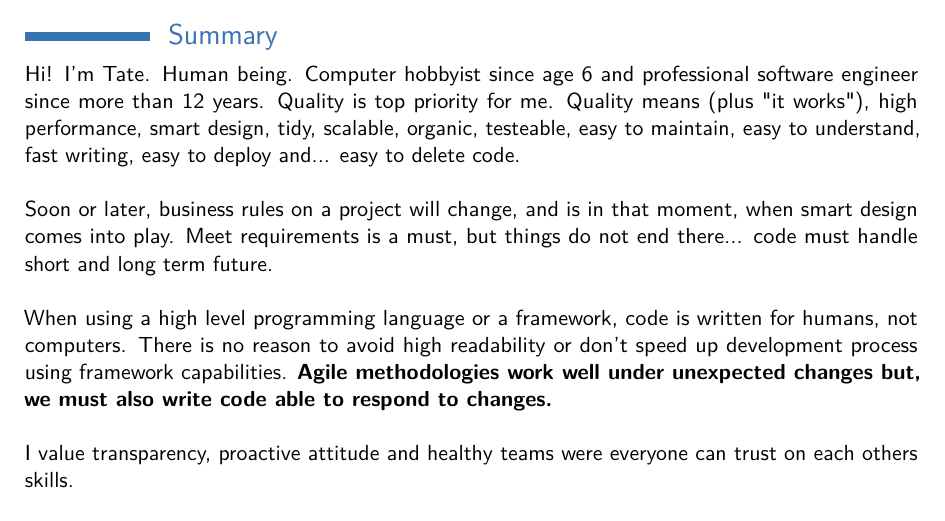
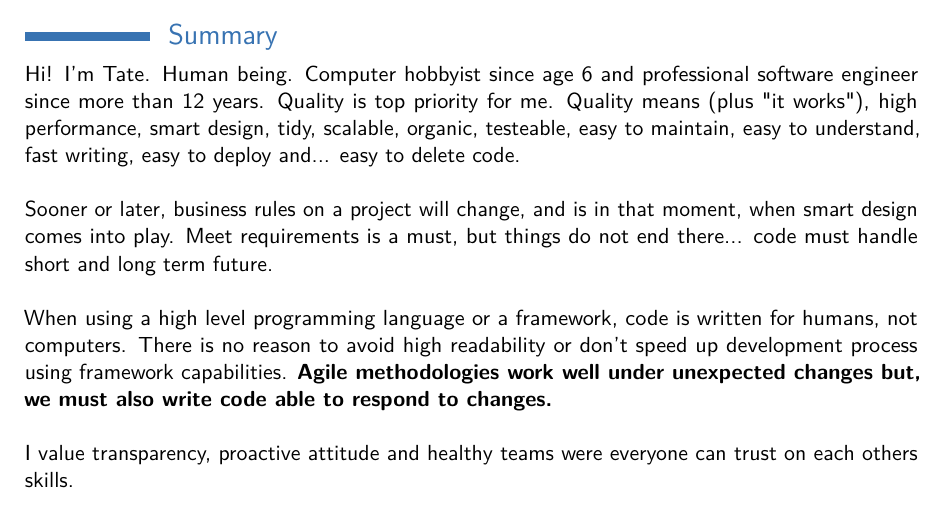
Before and after one commit to tpenaranda/tpenaranda_cv, a LaTeX CV (tpenaranda_cv.tex): part of page 1 of 5, cut so that both start at the same text. Compiled offline with pdfLaTeX.

Commit message:
Copy changes.

```diff
--- a/tpenaranda_cv.tex
+++ b/tpenaranda_cv.tex
@@ -58,7 +58,7 @@ Hi! I’m Tate. Human being. Computer hobbyist since age 6 and professional soft
 Quality is top priority for me. Quality means (plus "it works"), high performance, smart design, tidy, scalable, organic, testeable, easy to maintain, easy to understand, fast writing, easy to deploy and... easy to delete code.\\
 
 
-Soon or later, business rules on a project will change, and is in that moment, when smart design comes into play.
+Sooner or later, business rules on a project will change, and is in that moment, when smart design comes into play.
 Meet requirements is a must, but things do not end there... code must handle short and long term future.\\
 
 When using a high level programming language or a framework, code is written for humans, not computers. There is no reason to avoid high readability or don't speed up development process using framework capabilities.
```
Also changed, not shown: tpenaranda_cv.pdf.
